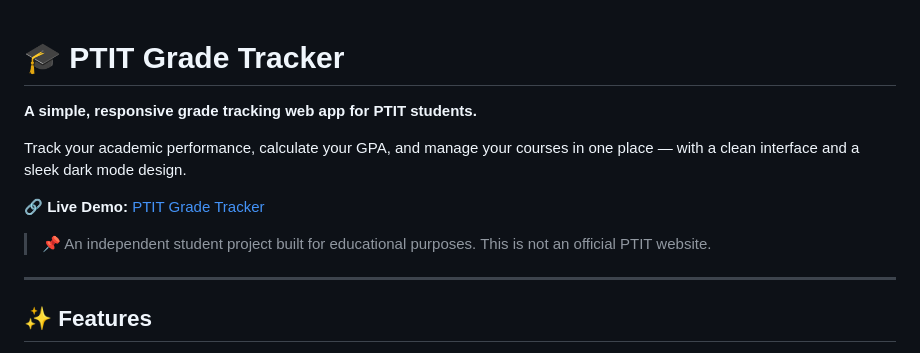
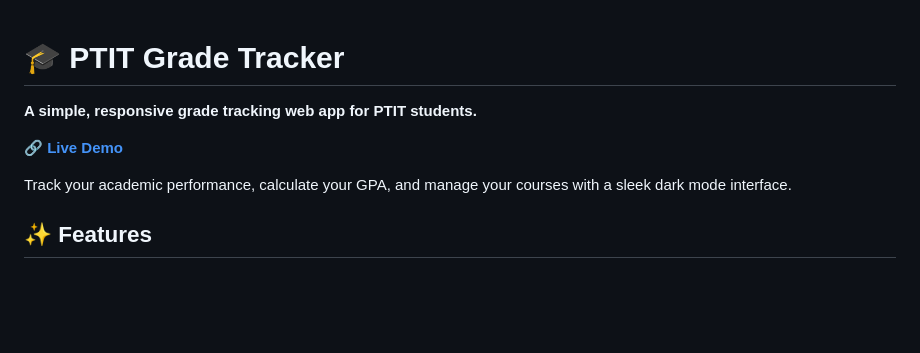
Before and after one commit to icyr4zo/PTIT-Grade-Tracker, a Markdown page: README.md, the part around the change. Rendered like a GitHub page; blank space fills up the shorter version.

```diff
--- a/README.md
+++ b/README.md
@@ -1,14 +1,12 @@
+
 # 🎓 PTIT Grade Tracker
 
 **A simple, responsive grade tracking web app for PTIT students.**
 
-Track your academic performance, calculate your GPA, and manage your courses in one place — with a clean interface and a sleek dark mode design.
+🔗 **[Live Demo](https://icyr4zo.github.io/PTIT-Grade-Tracker/)**
 
-🔗 **Live Demo:** [PTIT Grade Tracker](https://icyr4zo.github.io/ptit-grade-tracker/)
+Track your academic performance, calculate your GPA, and manage your courses with a sleek dark mode interface.
 
-> 📌 An independent student project built for educational purposes. This is not an official PTIT website.
-
----
 
 ## ✨ Features
 
```
